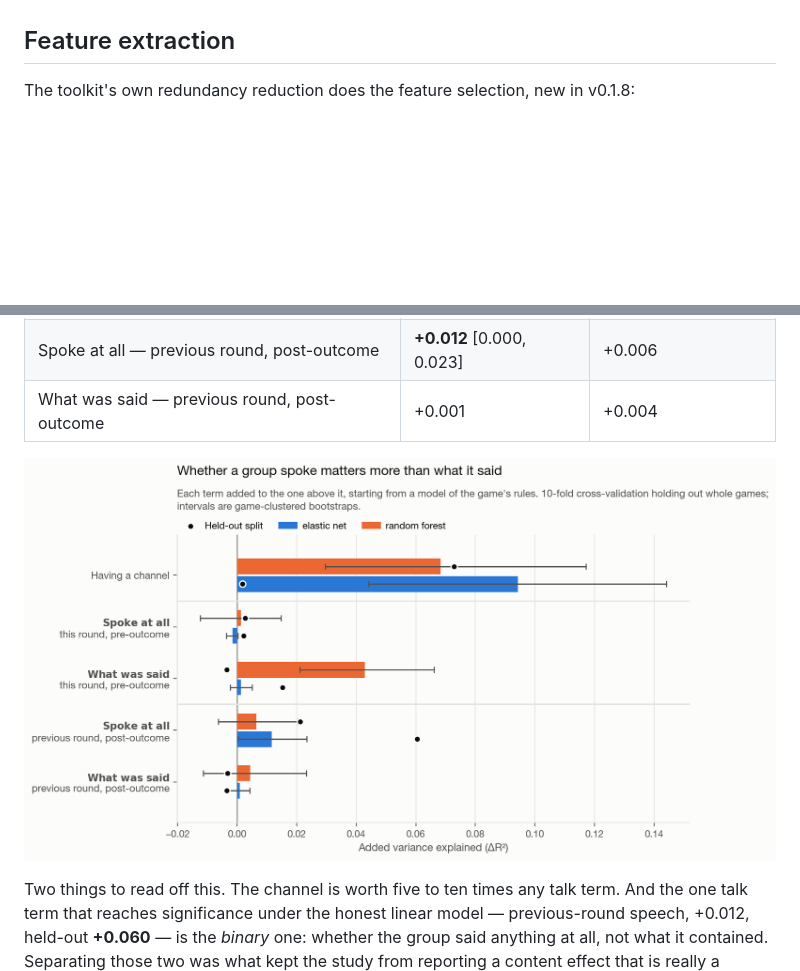
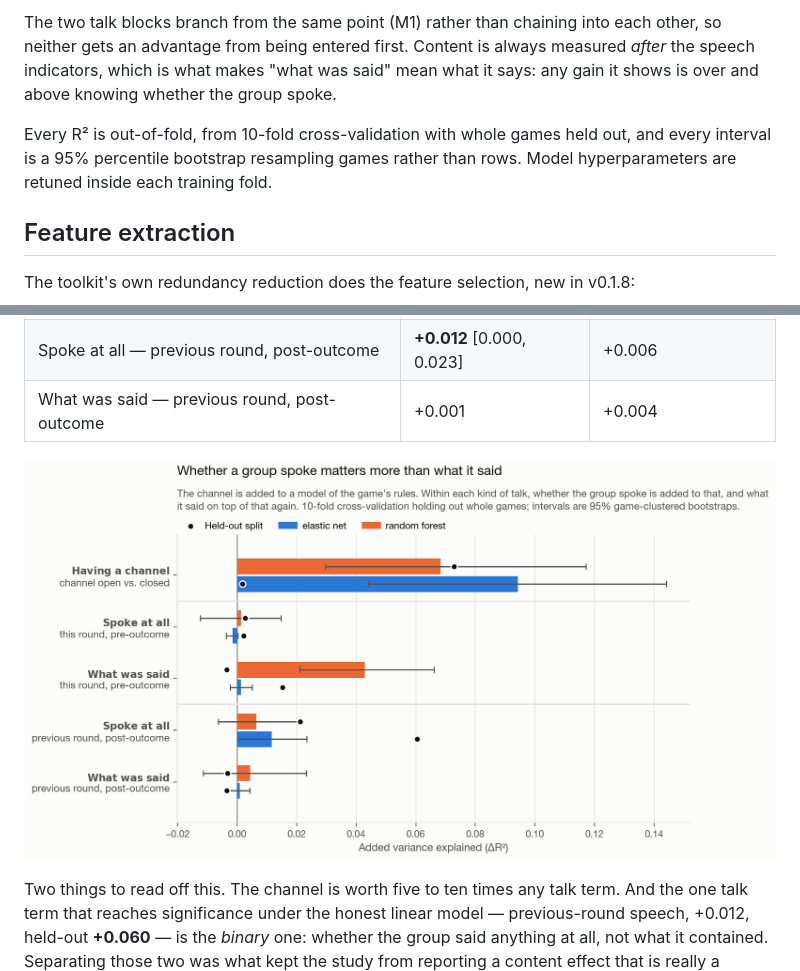
Before and after one commit to Watts-Lab/team-comm-tools-case-study, a Markdown page: README.md, 2 parts joined by grey strips. GitHub-like rendering; pictures changed too: outputs/figures/fig2_decomposition.png; blank space fills up the shorter version.

```diff
--- a/README.md
+++ b/README.md
@@ -85,3 +156,11 @@ that separates the channel from the content.
+The two talk blocks branch from the same point (M1) rather than chaining into each
+other, so neither gets an advantage from being entered first. Content is always
+measured *after* the speech indicators, which is what makes "what was said" mean
+what it says: any gain it shows is over and above knowing whether the group spoke.
+
+Every R² is out-of-fold, from 10-fold cross-validation with whole games held out, and
+every interval is a 95% percentile bootstrap resampling games rather than rows.
+Model hyperparameters are retuned inside each training fold.
 
 ## Feature extraction
 
```
Also changed, not shown: other parts of README.md (+71 -0 lines), 1 other file.
